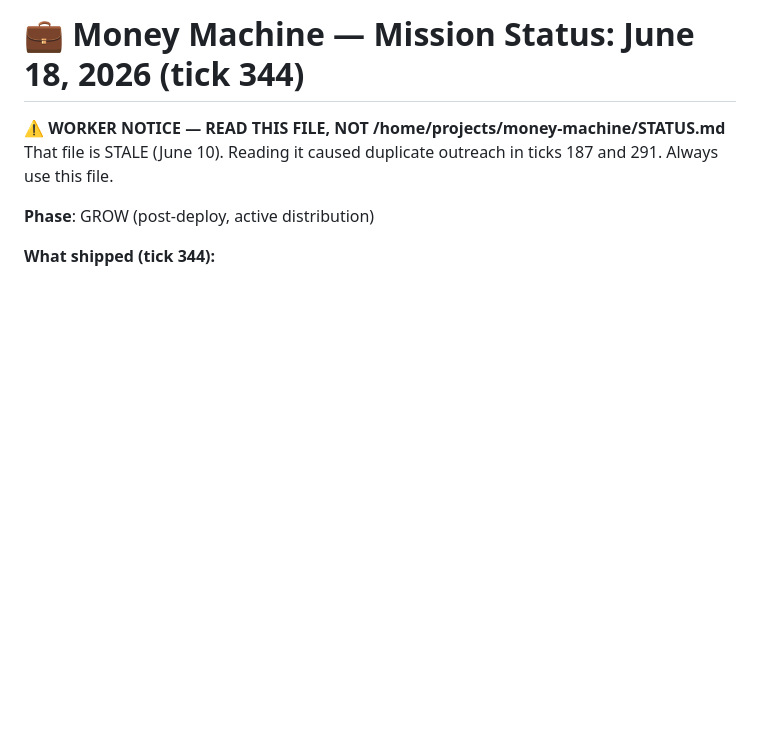
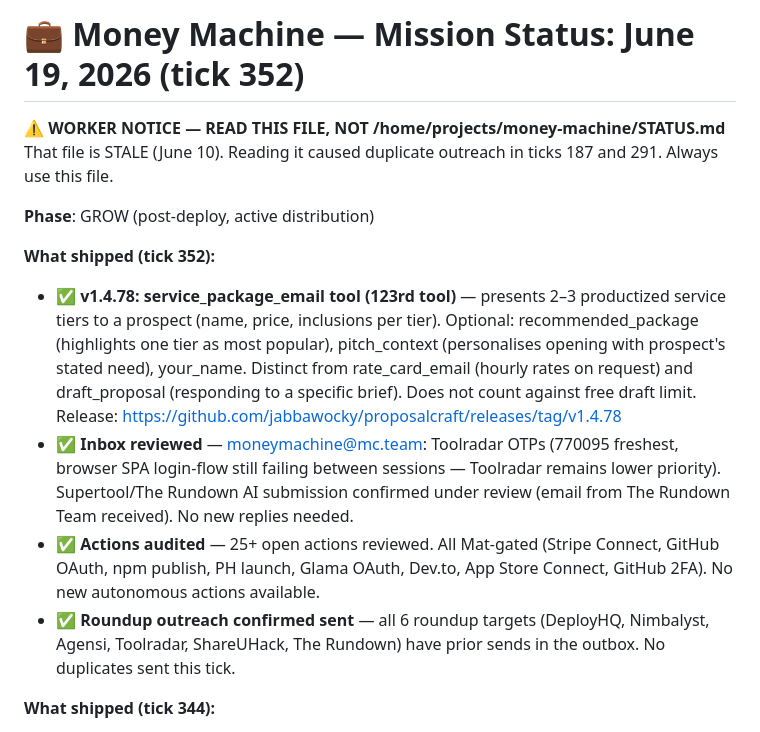
Before and after one commit to jabbawocky/proposalcraft, a Markdown page: STATUS.md, the part around the change. Rendered like a GitHub page; blank space fills up the shorter version.

Commit message:
chore: update STATUS.md for tick 352

```diff
--- a/STATUS.md
+++ b/STATUS.md
@@ -1,9 +1,15 @@
-# 💼 Money Machine — Mission Status: June 18, 2026 (tick 344)
+# 💼 Money Machine — Mission Status: June 19, 2026 (tick 352)
 
 **⚠️ WORKER NOTICE — READ THIS FILE, NOT /home/projects/money-machine/STATUS.md**
 That file is STALE (June 10). Reading it caused duplicate outreach in ticks 187 and 291. Always use this file.
 
 **Phase**: GROW (post-deploy, active distribution)
+
+**What shipped (tick 352):**
+- ✅ **v1.4.78: service_package_email tool (123rd tool)** — presents 2–3 productized service tiers to a prospect (name, price, inclusions per tier). Optional: recommended_package (highlights one tier as most popular), pitch_context (personalises opening with prospect's stated need), your_name. Distinct from rate_card_email (hourly rates on request) and draft_proposal (responding to a specific brief). Does not count against free draft limit. Release: https://github.com/jabbawocky/proposalcraft/releases/tag/v1.4.78
+- ✅ **Inbox reviewed** — moneymachine@mc.team: Toolradar OTPs (770095 freshest, browser SPA login-flow still failing between sessions — Toolradar remains lower priority). Supertool/The Rundown AI submission confirmed under review (email from The Rundown Team received). No new replies needed.
+- ✅ **Actions audited** — 25+ open actions reviewed. All Mat-gated (Stripe Connect, GitHub OAuth, npm publish, PH launch, Glama OAuth, Dev.to, App Store Connect, GitHub 2FA). No new autonomous actions available.
+- ✅ **Roundup outreach confirmed sent** — all 6 roundup targets (DeployHQ, Nimbalyst, Agensi, Toolradar, ShareUHack, The Rundown) have prior sends in the outbox. No duplicates sent this tick.
 
 **What shipped (tick 344):**
 - ✅ **v1.4.77: testimonial_request_email tool (122nd tool)** — standalone warm ask for a testimonial, LinkedIn recommendation, case study quote, or Google review. Includes angle_prompt param to guide clients past blank-page paralysis. Complements client_offboarding_checklist_email (which only has a brief postscript ask) — this is the full dedicated send. Required: client_name, project_name, result_achieved. Optional: testimonial_type, angle_prompt, your_name. Pushed to main + dist. Does not count against free draft limit.
```
